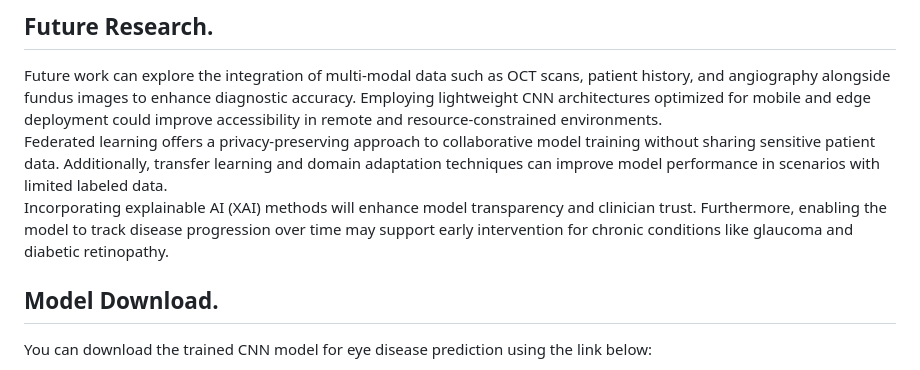
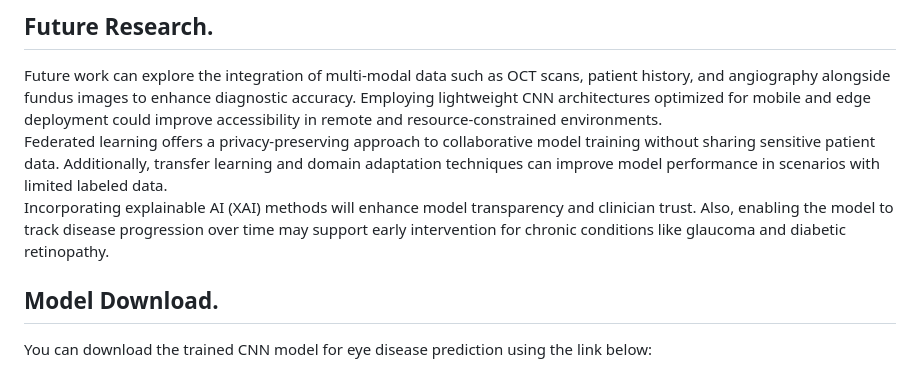
Before and after one commit to Oluwamuyiwa01/DEVELOPMENT-OF-A-MACHINE-LEARNING-MODEL-FOR-EYE-DISEASE-CLASSIFICATION-USING-CNN, a Markdown page: README.md, the part around the change. GitHub-like rendering.

```diff
--- a/README.md
+++ b/README.md
@@ -49,7 +49,7 @@ The system reduces reliance on manual screening, improves accessibility in resou
 ## Future Research.
 Future work can explore the integration of multi-modal data such as OCT scans, patient history, and angiography alongside fundus images to enhance diagnostic accuracy. Employing lightweight CNN architectures optimized for mobile and edge deployment could improve accessibility in remote and resource-constrained environments.
 Federated learning offers a privacy-preserving approach to collaborative model training without sharing sensitive patient data. Additionally, transfer learning and domain adaptation techniques can improve model performance in scenarios with limited labeled data.
-Incorporating explainable AI (XAI) methods will enhance model transparency and clinician trust. Furthermore, enabling the model to track disease progression over time may support early intervention for chronic conditions like glaucoma and diabetic retinopathy.
+Incorporating explainable AI (XAI) methods will enhance model transparency and clinician trust. Also, enabling the model to track disease progression over time may support early intervention for chronic conditions like glaucoma and diabetic retinopathy.
 ## Model Download.
 You can download the trained CNN model for eye disease prediction using the link below:
 
```
